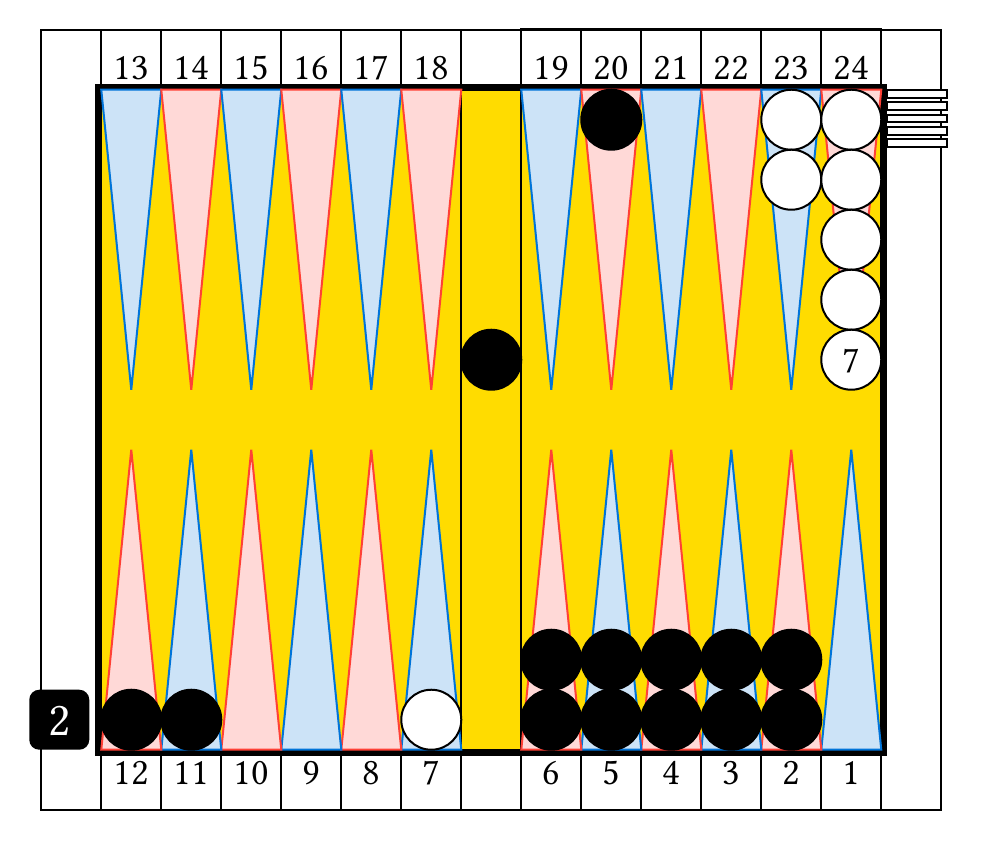
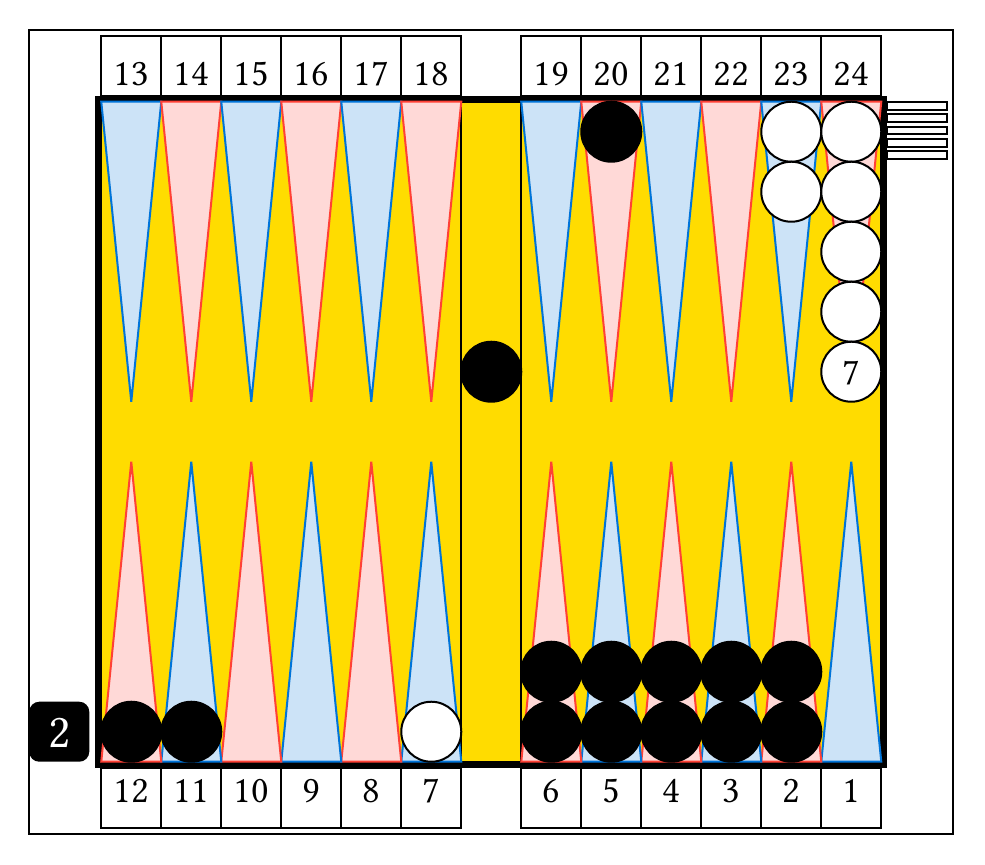
Before and after one commit to kevung/bkgm-typst, a Typst document (a.typ): the whole page. Compiled offline with Typst 0.15.

Commit message:
move point number relative to inner board. increase table board

```diff
--- a/a.typ
+++ b/a.typ
@@ -67,8 +101,7 @@
             )
 
             #place(top + right,
-        dx: -1 * 30pt,
-        dy: -0.2pt,
+                dy: -1.1 *30pt,
                 stack(
                     dir:ltr,
 
@@ -124,8 +157,7 @@
             )
 
             #place(bottom + left,
-        dx: 1 * 30pt,
-        dy: -0.1pt,
+                dy: 1.1 *30pt,
                 stack(
                     dir:ltr,
 
@@ -181,8 +213,7 @@
             )
 
             #place(bottom + right,
-        dx: -1 * 30pt,
-        dy: -0.1pt,
+                dy: 1.1 *30pt, // 1 - thickness outer board
                 stack(
                     dir:ltr,
 
```
Also changed, not shown: a.typ (67 more changed lines). Lines whose indentation alone changed are shown as unchanged.
